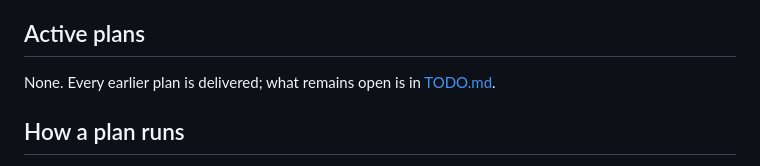
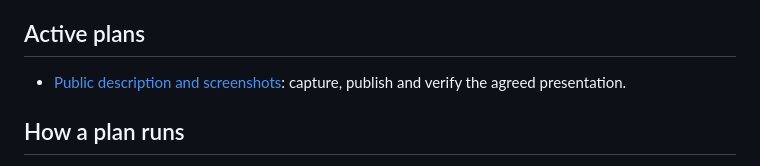
Before and after one commit to sergkhl/enloq, a Markdown page: docs/plans/README.md, the part around the change. Rendered like a GitHub page.

```diff
--- a/docs/plans/README.md
+++ b/docs/plans/README.md
@@ -16,8 +16,7 @@ yet answered. Proposed choices in a plan are not accepted decisions.
 
 ## Active plans
 
-None. Every earlier plan is delivered; what remains open is in
-[TODO.md](TODO.md).
+- [Public description and screenshots](2026-10-24-public-description-screenshots.md): capture, publish and verify the agreed presentation.
 
 ## How a plan runs
 
```
Also changed, not shown: README.md (+10 -5 lines), docs/adr/0057-public-description-and-screenshots.md (added, +38 -0 lines), docs/plans/2026-10-24-public-description-screenshots.md (added, +59 -0 lines), docs/plans/TODO.md (+2 -2 lines), docs/screenshots/enloq-briefing.png (added), docs/screenshots/enloq-reading.png (added), docs/screenshots/enloq-reply.png (added).
